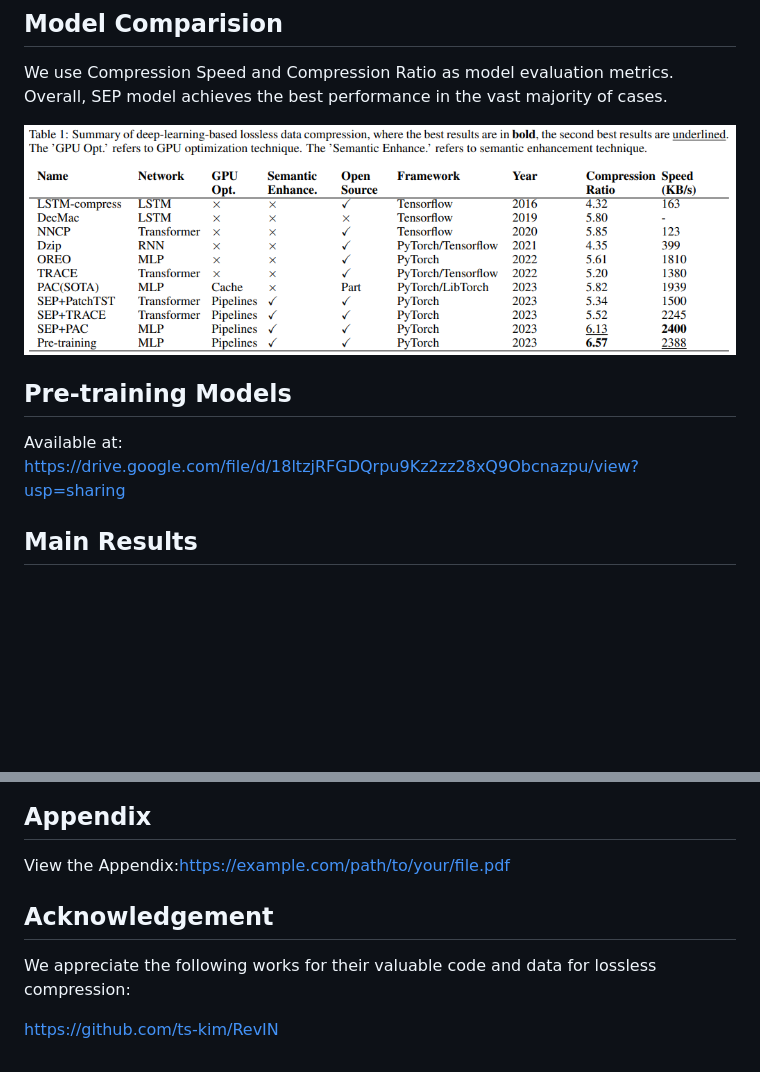
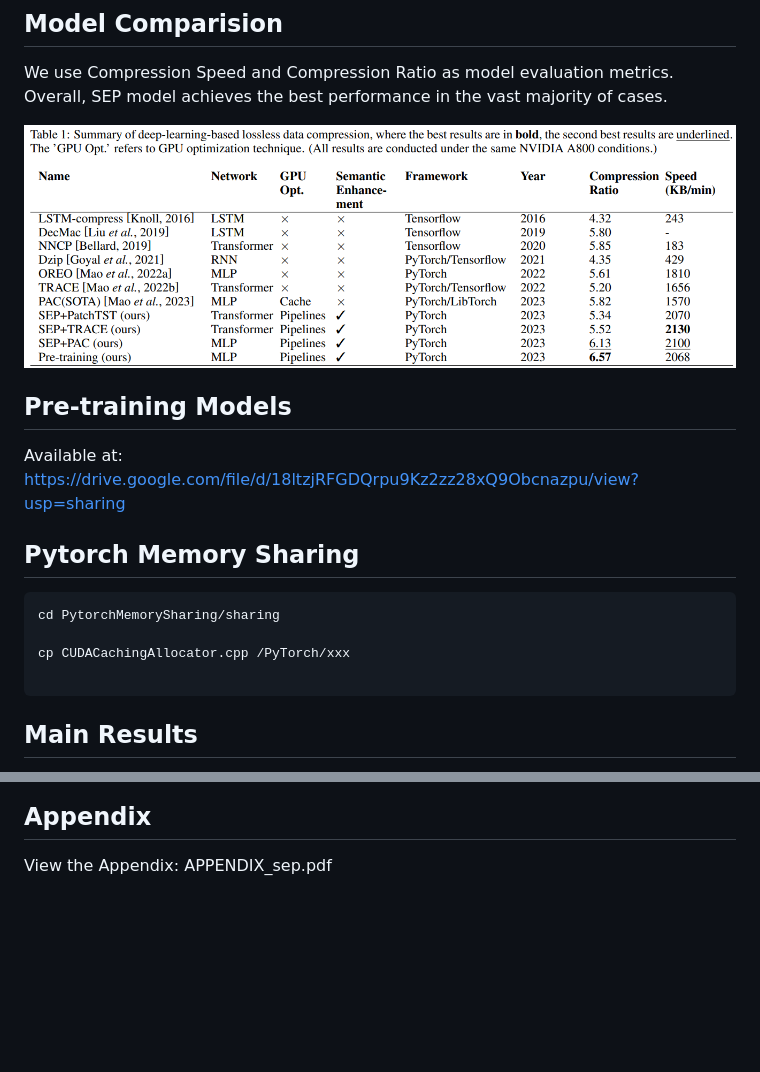
Before and after one commit to damonwan1/SEP, a Markdown page: README.md, 2 parts joined by grey strips. Rendered like a GitHub page; pictures changed too: images/3.png; blank space fills up the shorter version.

Commit message:
merge pytorch memory sharing repo

````diff
--- a/README.md
+++ b/README.md
@@ -54,6 +54,15 @@ We use Compression Speed and Compression Ratio as model evaluation metrics. Over
 Available at: https://drive.google.com/file/d/18ltzjRFGDQrpu9Kz2zz28xQ9Obcnazpu/view?usp=sharing
 
 
+## Pytorch Memory Sharing
+```
+cd PytorchMemorySharing/sharing
+
+cp CUDACachingAllocator.cpp /PyTorch/xxx
+
+```
+
+
 ## Main Results
 
 To improve both compression ratio and compression speed of deep-learning-based lossless compressors, the existing research focus on different networks. The recent deep-learning-based lossless compressors are mainly built based on PyTorch. In Table, we present the various characteristics of several deep-learning-based compressors. Compressors like tensorflow-compress and DecMac use Long Short-Term Memory(LSTM) to capture long-term dependencies within the input data stream.  Through the studies on different networks, the latest research suggests that the mechanisms of transformer and multi-layer perception (MLP) can achieve even more accurate estimation and also higher compression speed compared to other deep-learning-based lossless compressors. NNCP, TRACE, OREO and PAC are the typical compressors which use transformer or MLP. The most deep-learning-based lossless compressors train their networks with GPU to speed up the compression process. PAC reduces the traffic of CPU-GPU data transfer using software cache in GPU memory, which helps PAC compressing faster. The work on GPU memory optimization is mainly focused on offloading, recomputation and defragmentation, with no attention paid to multi-stream reusage.
@@ -65,12 +74,4 @@ We put all the original experiment logs and results in the "/XXXmodel/results" d
 </p>
 
 ## Appendix
-View the Appendix:[https://example.com/path/to/your/file.pdf](https://github.com/damonwan1/SEP/blob/main/APPENDIX_sep.pdf)
-
-## Acknowledgement
-
-We appreciate the following works for their valuable code and data for lossless compression:
-
-
-
-https://github.com/ts-kim/RevIN
+View the Appendix: APPENDIX_sep.pdf
````
Also changed, not shown: PytorchMemorySharing/Readme.md (added, +2 -0 lines), PytorchMemorySharing/sharing/readme.md (added, +15 -0 lines), 15 other files.
